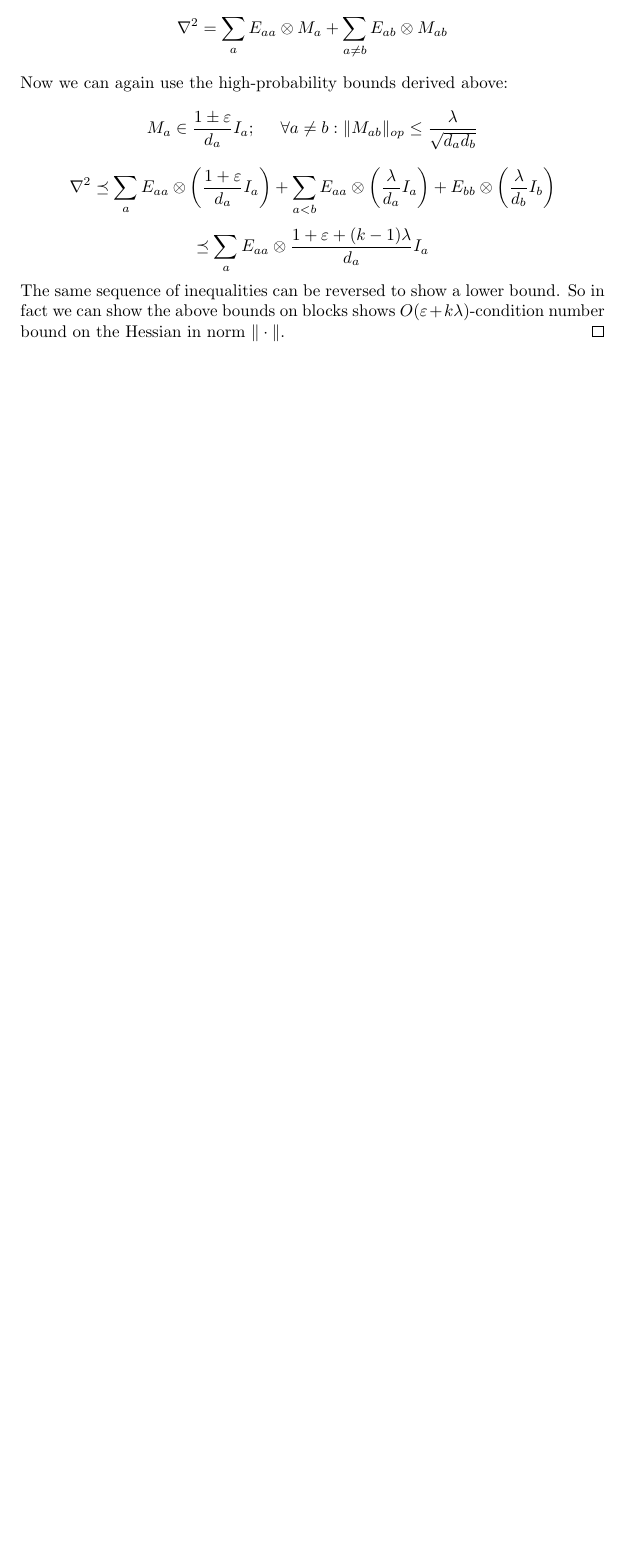
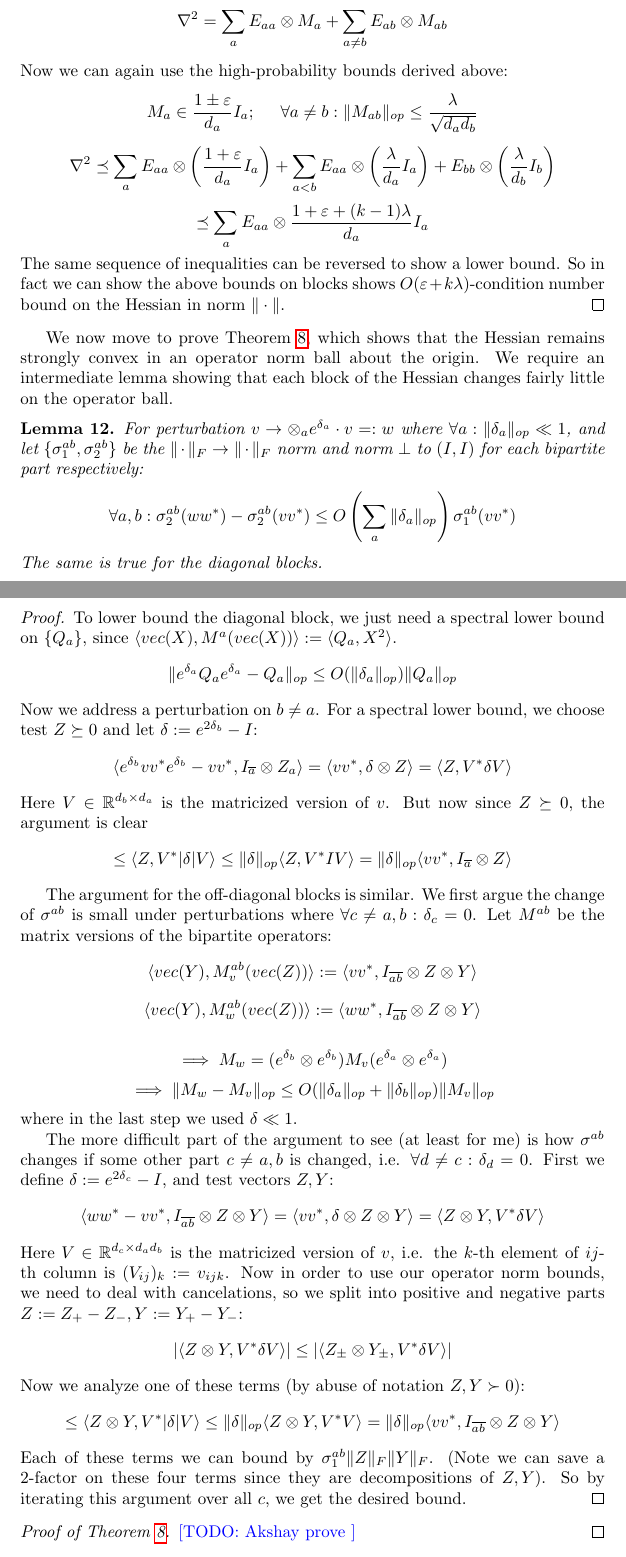
Before and after one commit to colefranks/MatrixNormalShrinkFlop, a LaTeX document (tensor-mle.tex): part of page 10 of 29 before the commit and two parts of pages 10 and 11 of 30 after it, the two joined at a grey line, cut so that both start at the same text, the shorter picture padded with empty space. Compiled offline with pdfLaTeX.

Commit message:
last requests of akshay

```diff
--- a/tensor-mle.tex
+++ b/tensor-mle.tex
@@ -346,6 +346,45 @@ Now we can again use the high-probability bounds derived above:
 \[ \preceq \sum_{a} E_{aa} \otimes \frac{1+\eps+(k-1)\lambda}{d_{a}} I_{a}  \]
 The same sequence of inequalities can be reversed to show a lower bound. So in fact we can show the above bounds on blocks shows $O(\eps + k \lambda)$-condition number bound on the Hessian in norm $\|\cdot\|$.
 \end{proof}
+We now move to prove \cref{lem:perturbation}, which shows that the Hessian remains strongly convex in an operator norm ball about the origin. We require an intermediate lemma showing that each block of the Hessian changes fairly little on the operator ball.
+
+
+\begin{lemma}\label{lem:block-perturbation}
+For perturbation $v \to \otimes_{a} e^{\delta_{a}} \cdot v =: w$ where $\forall a: \|\delta_{a}\|_{op} \ll 1$, and let $\{\sigma_{1}^{ab}, \sigma_{2}^{ab}\}$ be the $\|\cdot\|_{F} \to \|\cdot\|_{F}$ norm and norm $\perp$ to $(I,I)$ for each bipartite part respectively:
+\[ \forall a,b: \sigma_{2}^{ab}(w w^{*}) - \sigma_{2}^{ab}(v v^{*}) \leq O \left( \sum_{a} \|\delta_{a}\|_{op}  \right) \sigma_{1}^{ab}(v v^{*})   \]
+The same is true for the diagonal blocks.
+\end{lemma}
+\begin{proof}
+To lower bound the diagonal block, we just need a spectral lower bound on $\{Q_{a}\}$, since $\langle vec(X), M^{a} (vec(X)) \rangle := \langle Q_{a}, X^{2} \rangle$.
+\[ \| e^{\delta_{a}} Q_{a} e^{\delta_{a}} - Q_{a}\|_{op} \leq O(\|\delta_{a}\|_{op}) \|Q_{a}\|_{op}   \]
+Now we address a perturbation on $b \neq a$. For a spectral lower bound, we choose test $Z \succeq 0$ and let $\delta := e^{2\delta_{b}} - I$:
+\[ \langle e^{\delta_{b}} v v^{*} e^{\delta_{b}} - v v^{*}, I_{\overline{a}} \otimes Z_{a} \rangle
+= \langle v v^{*}, \delta \otimes Z \rangle = \langle Z, V^{*} \delta V \rangle   \]
+Here $V \in \R^{d_{b} \times d_{a}}$ is the matricized version of $v$. But now since $Z \succeq 0$, the argument is clear
+\[ \leq \langle Z, V^{*} |\delta| V \rangle \leq \|\delta\|_{op} \langle Z, V^{*} I V \rangle = \|\delta\|_{op} \langle v v^{*}, I_{\overline{a}} \otimes Z \rangle     \]
+
+The argument for the off-diagonal blocks is similar. We first argue the change of $\sigma^{ab}$ is small under perturbations where $\forall c \neq a,b: \delta_{c} = 0$. Let $M^{ab}$ be the matrix versions of the bipartite operators:
+\[ \langle vec(Y), M_{v}^{ab}(vec(Z)) \rangle := \langle v v^{*}, I_{\overline{ab}} \otimes Z \otimes Y \rangle \]
+\[ \langle vec(Y), M_{w}^{ab}(vec(Z)) \rangle := \langle w w^{*}, I_{\overline{ab}} \otimes Z \otimes Y \rangle\]
+
+\[ \implies M_{w} = (e^{\delta_{b}} \otimes e^{\delta_{b}}) M_{v} (e^{\delta_{a}} \otimes e^{\delta_{a}})   \]
+\[ \implies \|M_{w} - M_{v}\|_{op} \leq O(\|\delta_{a}\|_{op} + \|\delta_{b}\|_{op}) \|M_{v}\|_{op}   \]
+where in the last step we used $\delta \ll 1$.
+
+The more difficult part of the argument to see (at least for me) is how $\sigma^{ab}$ changes if some other part $c \neq a,b$ is changed, i.e. $\forall d \neq c: \delta_{d} = 0$. First we define $\delta := e^{2 \delta_{c}} - I$, and test vectors $Z,Y$:
+\[ \langle w w^{*} - v v^{*}, I_{\overline{ab}} \otimes Z \otimes Y \rangle = \langle v v^{*}, \delta \otimes Z \otimes Y \rangle  = \langle Z \otimes Y, V^{*} \delta V \rangle \]
+Here $V \in \R^{d_{c} \times d_{a}d_{b}}$ is the matricized version of $v$, i.e. the $k$-th element of $ij$-th column is $(V_{ij})_{k} := v_{ijk}$. Now in order to use our operator norm bounds, we need to deal with cancelations, so we split into positive and negative parts $Z := Z_{+} - Z_{-}, Y := Y_{+} - Y_{-}$:
+\[ |\langle Z \otimes Y, V^{*} \delta V \rangle| \leq |\langle Z_{\pm} \otimes Y_{\pm}, V^{*} \delta V \rangle |  \]
+Now we analyze one of these terms (by abuse of notation $Z, Y \succ 0$):
+\[ \leq \langle Z \otimes Y, V^{*} |\delta| V \rangle \leq \|\delta\|_{op} \langle Z \otimes Y, V^{*} V \rangle = \|\delta\|_{op} \langle v v^{*}, I_{\overline{ab}} \otimes Z \otimes Y \rangle   \]
+Each of these terms we can bound by $\sigma^{ab}_{1} \|Z\|_{F} \|Y\|_{F}$. (Note we can save a $2$-factor on these four terms since they are decompositions of $Z,Y$). So by iterating this argument over all $c$, we get the desired bound.
+\end{proof}
+
+
+\begin{proof}[Proof of \cref{lem:perturbation}]
+\TODO{Akshay prove }
+\end{proof}
+
 
 \section{Matrix normal models}\label{sec:matrix-normal}
 \TODO{Proof of \cref{thm:matrix-normal}. Prove bounds on $d_{op}(\hat{\Sigma}, I)$ assuming $X$ standard normal.}
```
Also changed, not shown: tensor-mle.tex (6 more changed lines).
